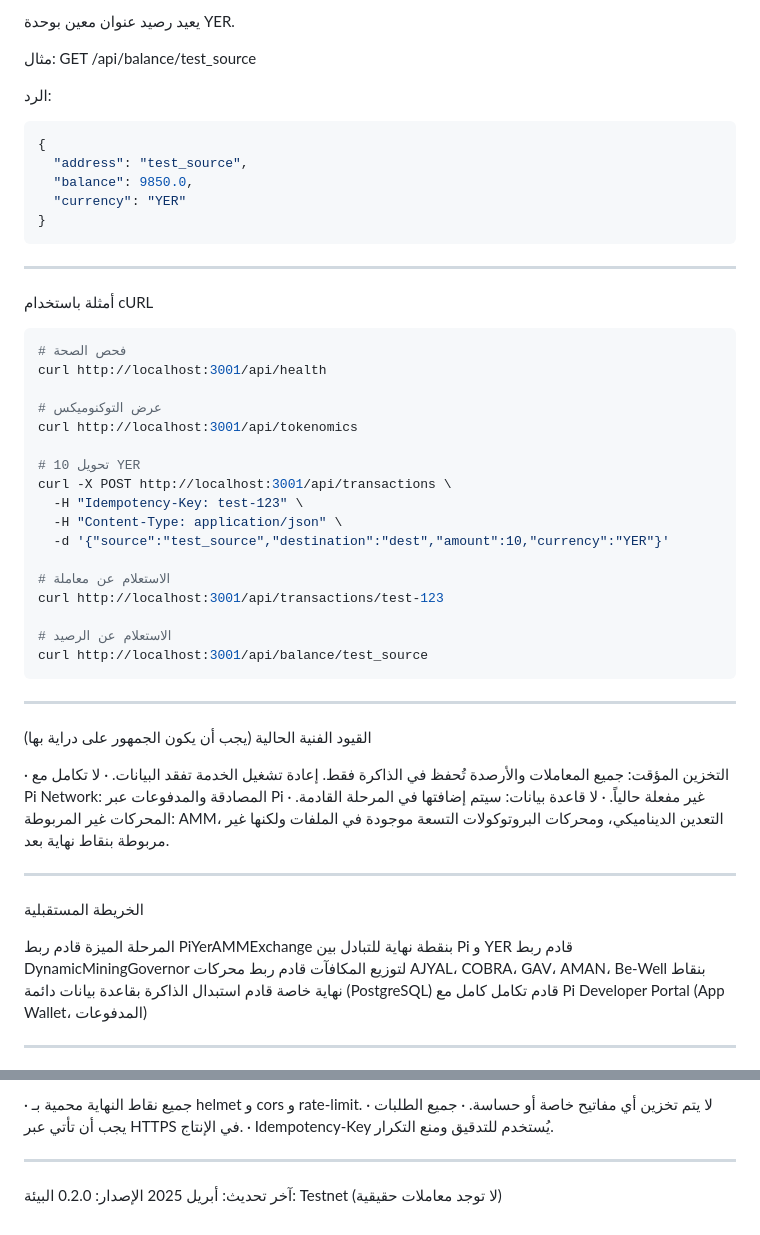
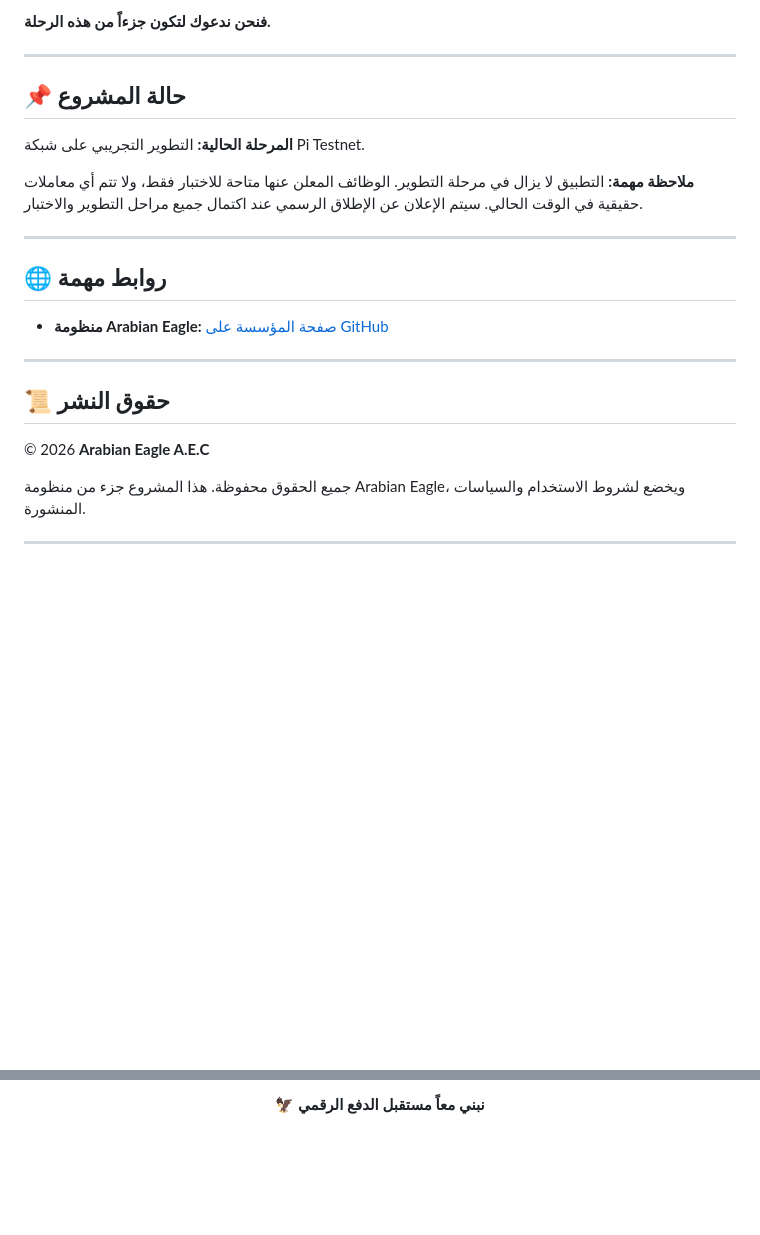
Before and after one commit to mibo01699/BIGISH-YER, a Markdown page: README.md, 2 parts joined by grey strips. Drawn GitHub-style; blank space fills up the shorter version.

````diff
--- a/README.md
+++ b/README.md
@@ -160,61 +136,27 @@ GET /api/balance/:address
 
-يعيد رصيد عنوان معين بوحدة YER.
-
-مثال: GET /api/balance/test_source
-
-الرد:
-
-```json
-{
-  "address": "test_source",
-  "balance": 9850.0,
-  "currency": "YER"
-}
-```
+**فنحن ندعوك لتكون جزءاً من هذه الرحلة.**
 
 ---
 
-أمثلة باستخدام cURL
+## 📌 حالة المشروع
 
-```bash
-# فحص الصحة
-curl http://localhost:3001/api/health
+**المرحلة الحالية:** التطوير التجريبي على شبكة Pi Testnet.
 
-# عرض التوكنوميكس
-curl http://localhost:3001/api/tokenomics
-
-# تحويل 10 YER
-curl -X POST http://localhost:3001/api/transactions \
-  -H "Idempotency-Key: test-123" \
-  -H "Content-Type: application/json" \
-  -d '{"source":"test_source","destination":"dest","amount":10,"currency":"YER"}'
-
-# الاستعلام عن معاملة
-curl http://localhost:3001/api/transactions/test-123
-
-# الاستعلام عن الرصيد
-curl http://localhost:3001/api/balance/test_source
-```
+**ملاحظة مهمة:** التطبيق لا يزال في مرحلة التطوير. الوظائف المعلن عنها متاحة للاختبار فقط، ولا تتم أي معاملات حقيقية في الوقت الحالي. سيتم الإعلان عن الإطلاق الرسمي عند اكتمال جميع مراحل التطوير والاختبار.
 
 ---
 
-القيود الفنية الحالية (يجب أن يكون الجمهور على دراية بها)
+## 🌐 روابط مهمة
 
-· التخزين المؤقت: جميع المعاملات والأرصدة تُحفظ في الذاكرة فقط. إعادة تشغيل الخدمة تفقد البيانات.
-· لا تكامل مع Pi Network: المصادقة والمدفوعات عبر Pi غير مفعلة حالياً.
-· لا قاعدة بيانات: سيتم إضافتها في المرحلة القادمة.
-· المحركات غير المربوطة: AMM، التعدين الديناميكي، ومحركات البروتوكولات التسعة موجودة في الملفات ولكنها غير مربوطة بنقاط نهاية بعد.
+- **منظومة Arabian Eagle:** [صفحة المؤسسة على GitHub](https://github.com/mibo01699)
 
 ---
 
-الخريطة المستقبلية
+## 📜 حقوق النشر
 
-المرحلة الميزة
-قادم ربط PiYerAMMExchange بنقطة نهاية للتبادل بين Pi و YER
-قادم ربط DynamicMiningGovernor لتوزيع المكافآت
-قادم ربط محركات AJYAL، COBRA، GAV، AMAN، Be-Well بنقاط نهاية خاصة
-قادم استبدال الذاكرة بقاعدة بيانات دائمة (PostgreSQL)
-قادم تكامل كامل مع Pi Developer Portal (App Wallet، المدفوعات)
+© 2026 **Arabian Eagle A.E.C**
+
+جميع الحقوق محفوظة. هذا المشروع جزء من منظومة Arabian Eagle، ويخضع لشروط الاستخدام والسياسات المنشورة.
 
 ---
 
@@ -222,11 +164,2 @@ curl http://localhost:3001/api/balance/test_source
 
-· جميع نقاط النهاية محمية بـ helmet و cors و rate-limit.
-· لا يتم تخزين أي مفاتيح خاصة أو حساسة.
-· جميع الطلبات يجب أن تأتي عبر HTTPS في الإنتاج.
-· Idempotency-Key يُستخدم للتدقيق ومنع التكرار.
-
----
-
-آخر تحديث: أبريل 2025
-الإصدار: 0.2.0
-البيئة: Testnet (لا توجد معاملات حقيقية)
+**🦅 نبني معاً مستقبل الدفع الرقمي**
````
Also changed, not shown: other parts of README.md (+98 -122 lines).
